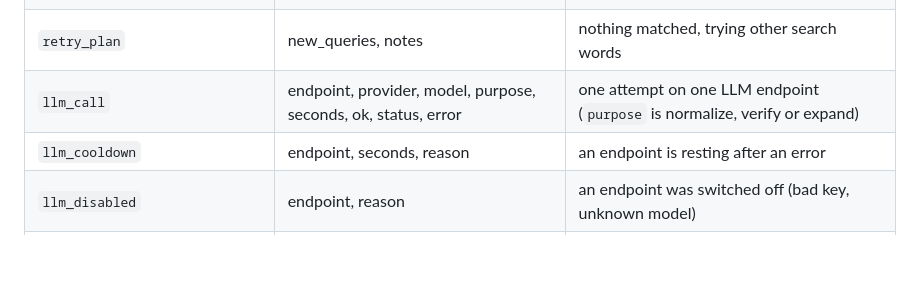
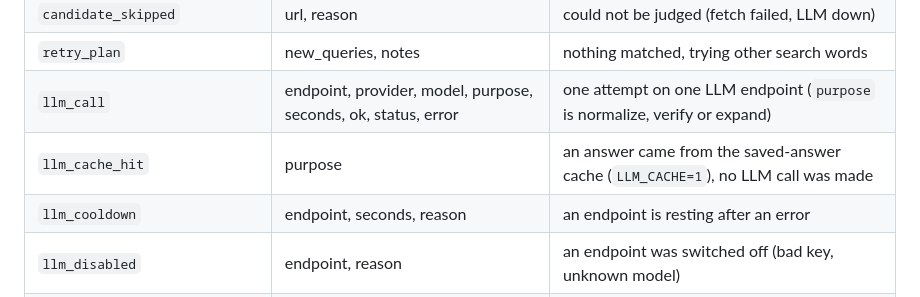
Before and after one commit to BreathingCreature/gem-price-comparison, a Markdown page: docs/api.md, the part around the change. Rendered like a GitHub page; blank space fills up the shorter version.

Commit message:
Document the llm_cache_hit event

```diff
--- a/docs/api.md
+++ b/docs/api.md
@@ -44,6 +44,7 @@ run started), `type`, plus the fields below.
 | `candidate_skipped` | url, reason | could not be judged (fetch failed, LLM down) |
 | `retry_plan` | new_queries, notes | nothing matched, trying other search words |
 | `llm_call` | endpoint, provider, model, purpose, seconds, ok, status, error | one attempt on one LLM endpoint (`purpose` is normalize, verify or expand) |
+| `llm_cache_hit` | purpose | an answer came from the saved-answer cache (`LLM_CACHE=1`), no LLM call was made |
 | `llm_cooldown` | endpoint, seconds, reason | an endpoint is resting after an error |
 | `llm_disabled` | endpoint, reason | an endpoint was switched off (bad key, unknown model) |
 | `run_finished` | from_cache, matches, cheapest, savings, trace_id | the run is over |
```
